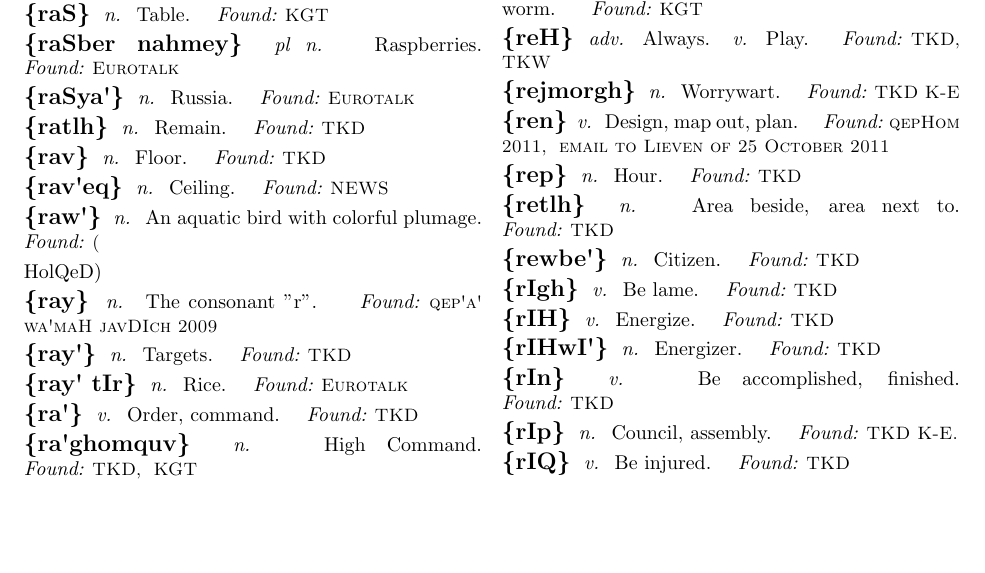
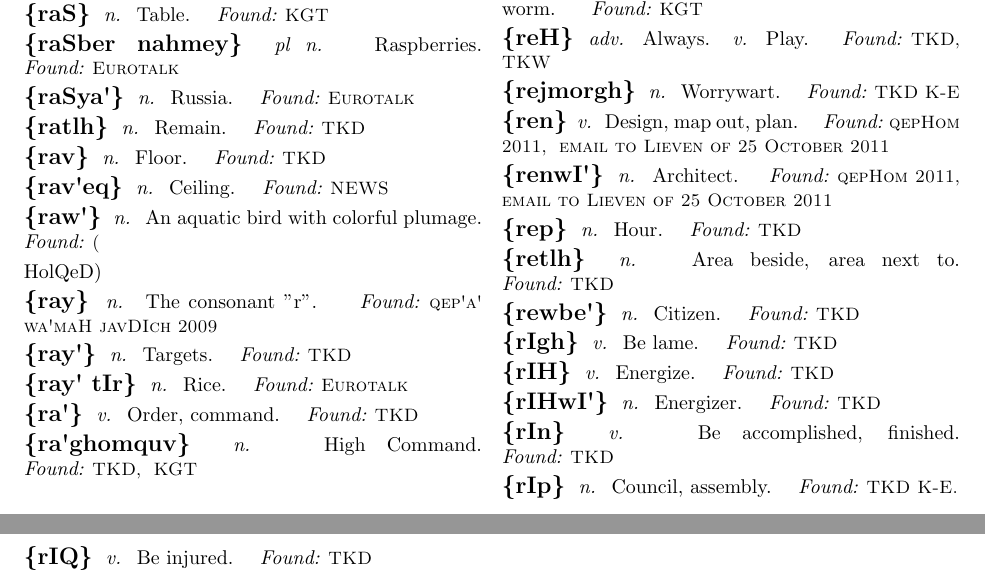
Before and after one commit to NoahTheDuke/SCKD, a LaTeX thesis (SCKD.tex, which reads tex/r.tex): part of page 51 of 67 before the commit and two parts of pages 51 and 52 of 67 after it, the two joined at a grey line, cut so that both start at the same text, the shorter picture padded with empty space. Compiled offline with pdfLaTeX.

Commit message:
Added renwI.

```diff
--- a/tex/r.tex
+++ b/tex/r.tex
@@ -145,6 +145,10 @@
 
 \tlhw{ren}
 \tlhd{v}{Design, map out, plan.}
+\tlhf{qepHom 2011}[email to Lieven of 25 October 2011]
+
+\tlhw{renwI\'}
+\tlhd{n}{Architect.}
 \tlhf{qepHom 2011}[email to Lieven of 25 October 2011]
 
 \tlhw{rep}
```
Also changed, not shown: tex/Unadded Words.txt (+0 -2 lines).
